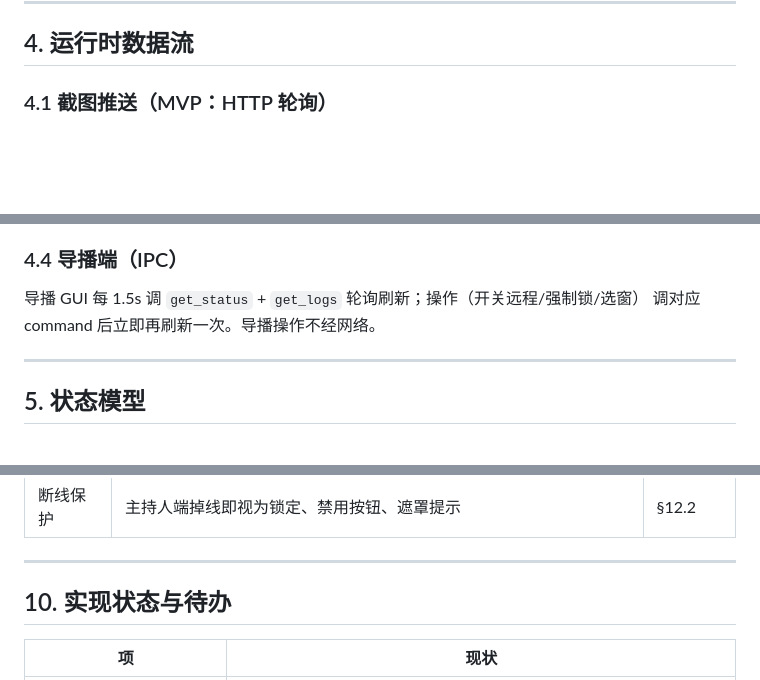
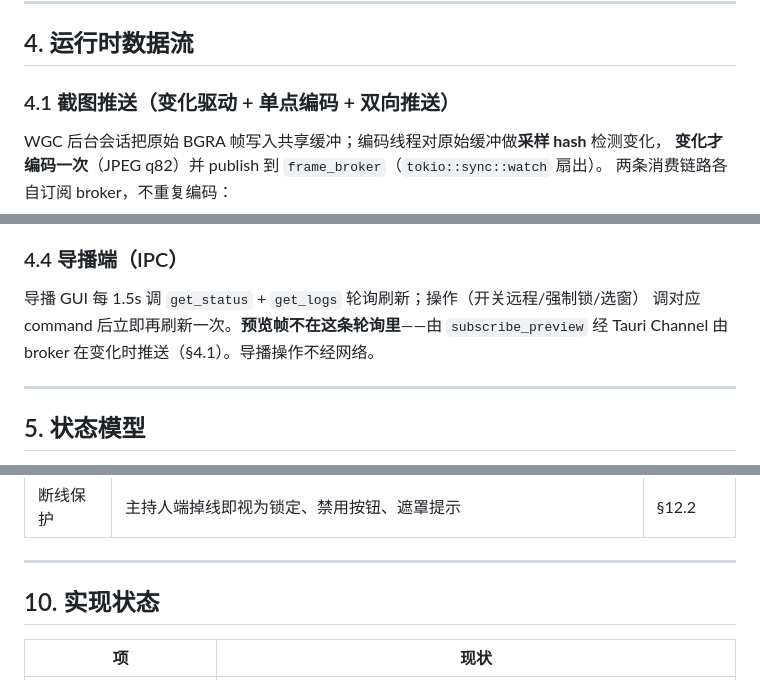
Before and after one commit to Renko6626/StageDeckRemote, a Markdown page: docs/architecture.md, 3 parts joined by grey strips. GitHub-like rendering; blank space fills up the shorter version.

````diff
--- a/docs/architecture.md
+++ b/docs/architecture.md
@@ -88,7 +90,11 @@ StageDeck Remote 让主持人通过**手机/平板浏览器**看到导播电脑
 
 ## 4. 运行时数据流
 
-### 4.1 截图推送（MVP：HTTP 轮询）
+### 4.1 截图推送（变化驱动 + 单点编码 + 双向推送）
+
+WGC 后台会话把原始 BGRA 帧写入共享缓冲；编码线程对原始缓冲做**采样 hash** 检测变化，
+**变化才编码一次**（JPEG q82）并 publish 到 `frame_broker`（`tokio::sync::watch` 扇出）。
+两条消费链路各自订阅 broker，不重复编码：
 
 ```mermaid
 sequenceDiagram
@@ -147,7 +168,8 @@ sequenceDiagram
 ### 4.4 导播端（IPC）
 
 导播 GUI 每 1.5s 调 `get_status` + `get_logs` 轮询刷新；操作（开关远程/强制锁/选窗）
-调对应 command 后立即再刷新一次。导播操作不经网络。
+调对应 command 后立即再刷新一次。**预览帧不在这条轮询里**——由 `subscribe_preview` 经 Tauri Channel
+由 broker 在变化时推送（§4.1）。导播操作不经网络。
 
 ---
 
@@ -251,7 +275,7 @@ screen_y = top  + round(y * height)
 
 ---
 
-## 10. 实现状态与待办
+## 10. 实现状态
 
 | 项 | 现状 |
 | --- | --- |
````
Also changed, not shown: other parts of docs/architecture.md (+90 -19 lines).
